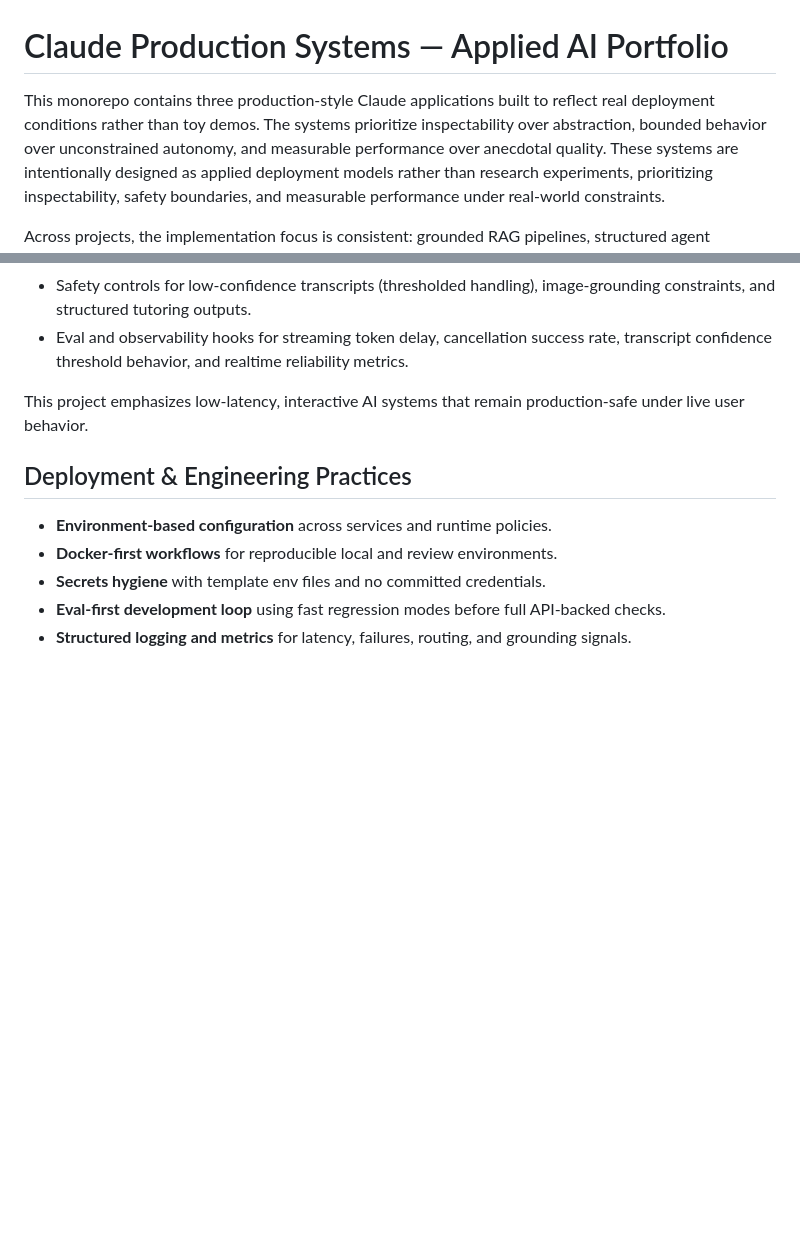
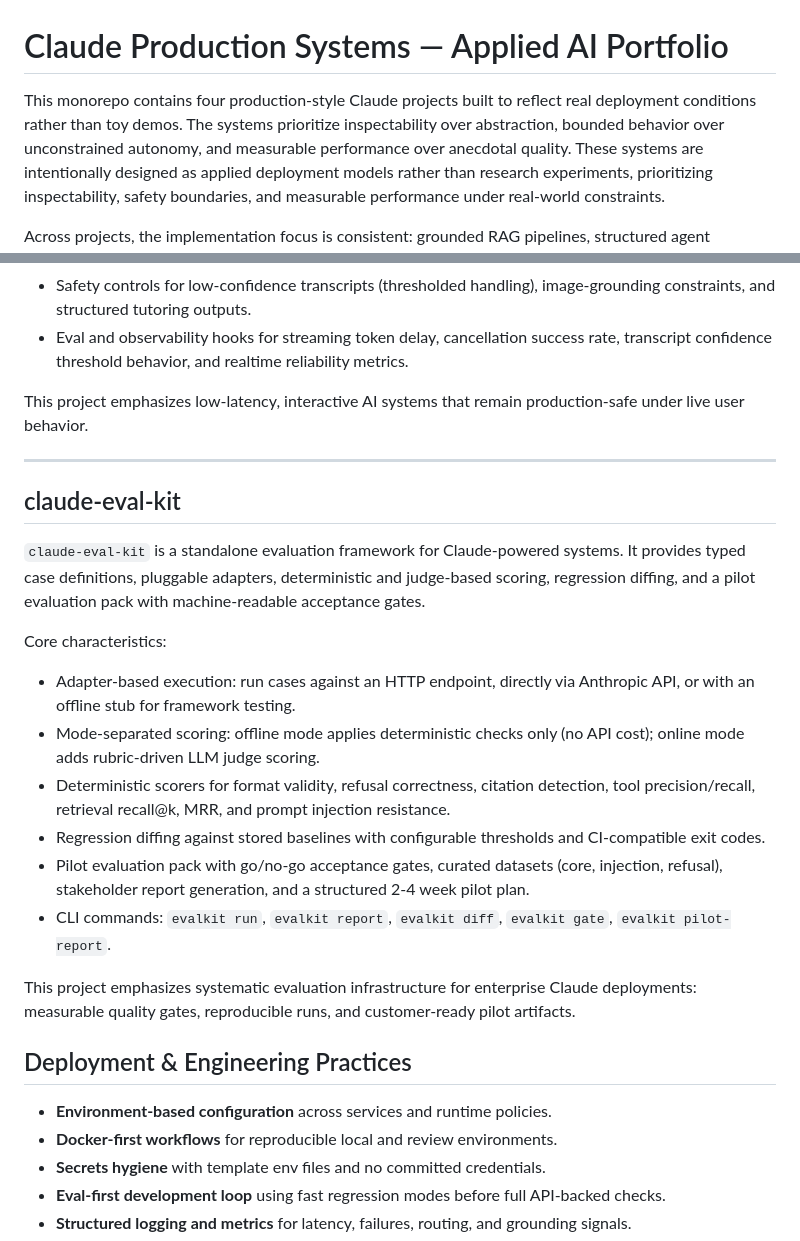
Before and after one commit to calvinwonpark/claude-projects, a Markdown page: README.md, 2 parts joined by grey strips. Rendered like a GitHub page; blank space fills up the shorter version.

Commit message:
update-readme

```diff
--- a/README.md
+++ b/README.md
@@ -1,6 +1,6 @@
 # Claude Production Systems — Applied AI Portfolio
 
-This monorepo contains three production-style Claude applications built to reflect real deployment conditions rather than toy demos. The systems prioritize inspectability over abstraction, bounded behavior over unconstrained autonomy, and measurable performance over anecdotal quality.
+This monorepo contains four production-style Claude projects built to reflect real deployment conditions rather than toy demos. The systems prioritize inspectability over abstraction, bounded behavior over unconstrained autonomy, and measurable performance over anecdotal quality.
 These systems are intentionally designed as applied deployment models rather than research experiments, prioritizing inspectability, safety boundaries, and measurable performance under real-world constraints.
 
 Across projects, the implementation focus is consistent: grounded RAG pipelines, structured agent behavior, measurable eval harnesses, and deployment-ready infrastructure. Each project includes explicit controls for refusal behavior, citation integrity, and fallback handling, with metrics and traces that make system decisions inspectable.
@@ -67,6 +67,22 @@ Core characteristics:
 
 This project emphasizes low-latency, interactive AI systems that remain production-safe under live user behavior.
 
+---
+
+## claude-eval-kit
+
+`claude-eval-kit` is a standalone evaluation framework for Claude-powered systems. It provides typed case definitions, pluggable adapters, deterministic and judge-based scoring, regression diffing, and a pilot evaluation pack with machine-readable acceptance gates.
+
+Core characteristics:
+- Adapter-based execution: run cases against an HTTP endpoint, directly via Anthropic API, or with an offline stub for framework testing.
+- Mode-separated scoring: offline mode applies deterministic checks only (no API cost); online mode adds rubric-driven LLM judge scoring.
+- Deterministic scorers for format validity, refusal correctness, citation detection, tool precision/recall, retrieval recall@k, MRR, and prompt injection resistance.
+- Regression diffing against stored baselines with configurable thresholds and CI-compatible exit codes.
+- Pilot evaluation pack with go/no-go acceptance gates, curated datasets (core, injection, refusal), stakeholder report generation, and a structured 2-4 week pilot plan.
+- CLI commands: `evalkit run`, `evalkit report`, `evalkit diff`, `evalkit gate`, `evalkit pilot-report`.
+
+This project emphasizes systematic evaluation infrastructure for enterprise Claude deployments: measurable quality gates, reproducible runs, and customer-ready pilot artifacts.
+
 ## Deployment & Engineering Practices
 
 - **Environment-based configuration** across services and runtime policies.
```
